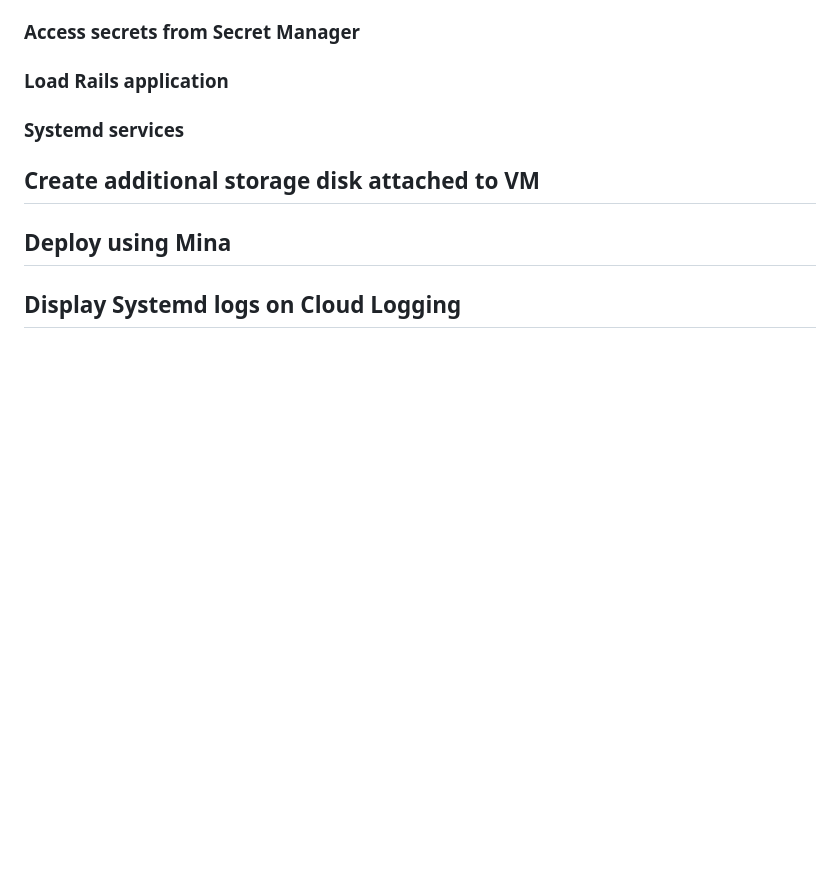
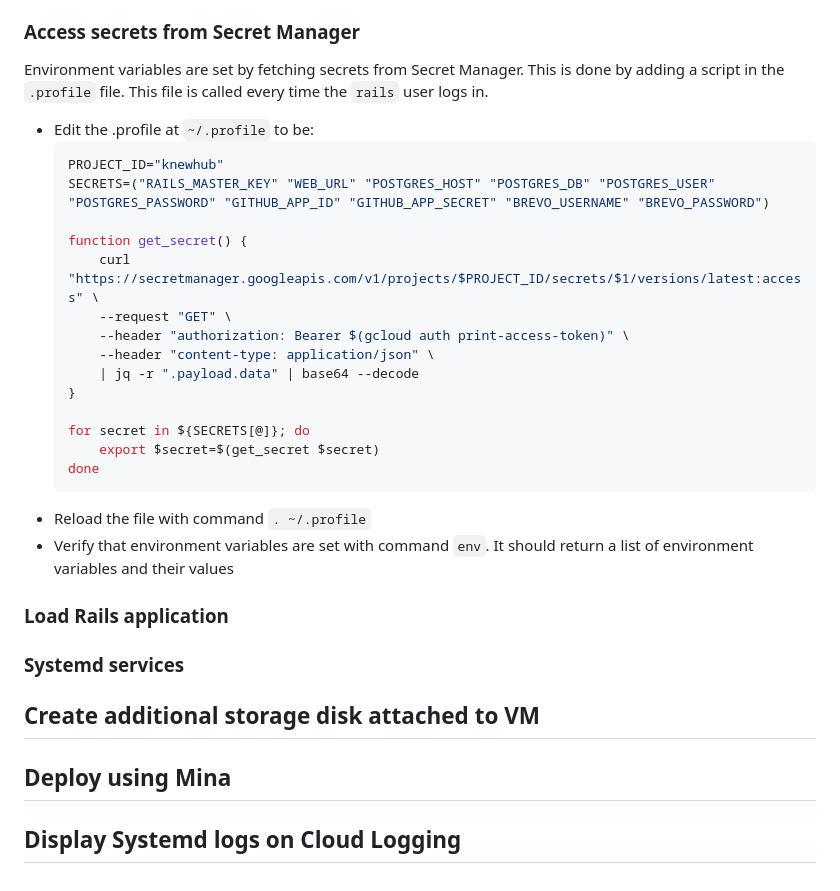
Before and after one commit to knewplay/knewhub, a Markdown page: deployment-instructions.md, the part around the change. Rendered like a GitHub page; blank space fills up the shorter version.

Commit message:
Add access secrets from Secret Manager section

````diff
--- a/deployment-instructions.md
+++ b/deployment-instructions.md
@@ -146,6 +146,28 @@
     * Check that jq was installed with command `jq`. It should return a list of jq commands
 
 ### Access secrets from Secret Manager
+Environment variables are set by fetching secrets from Secret Manager. This is done by adding a script in the `.profile` file. This file is called every time the `rails` user logs in.
+
+* Edit the .profile at `~/.profile` to be:
+    ```sh
+    PROJECT_ID="knewhub"
+    SECRETS=("RAILS_MASTER_KEY" "WEB_URL" "POSTGRES_HOST" "POSTGRES_DB" "POSTGRES_USER" "POSTGRES_PASSWORD" "GITHUB_APP_ID" "GITHUB_APP_SECRET" "BREVO_USERNAME" "BREVO_PASSWORD")
+
+    function get_secret() {
+        curl "https://secretmanager.googleapis.com/v1/projects/$PROJECT_ID/secrets/$1/versions/latest:access" \
+        --request "GET" \
+        --header "authorization: Bearer $(gcloud auth print-access-token)" \
+        --header "content-type: application/json" \
+        | jq -r ".payload.data" | base64 --decode
+    }
+
+    for secret in ${SECRETS[@]}; do
+        export $secret=$(get_secret $secret)
+    done
+    ```
+* Reload the file with command `. ~/.profile`
+* Verify that environment variables are set with command `env`. It should return a list of environment variables and their values
+
 ### Load Rails application
 ### Systemd services
 
````
